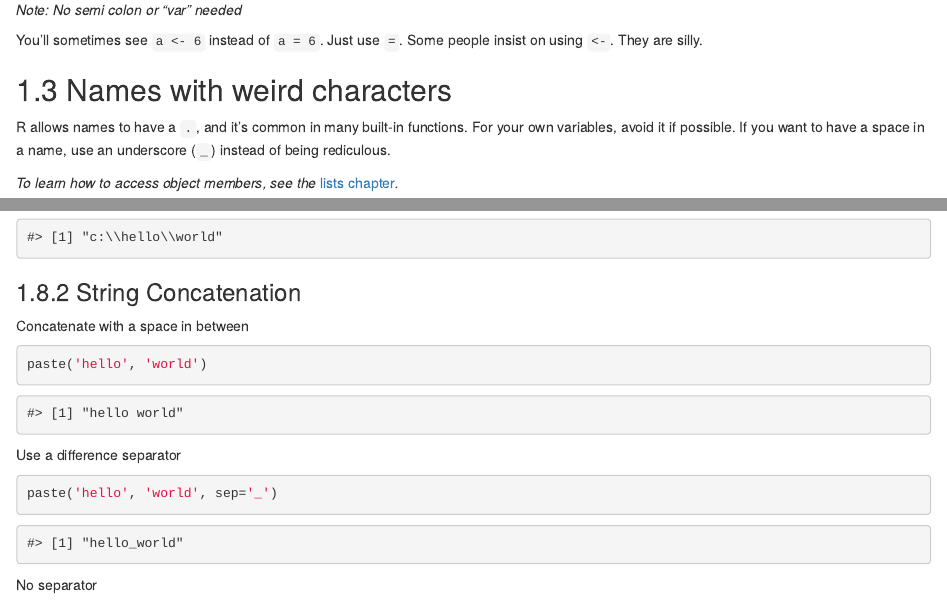
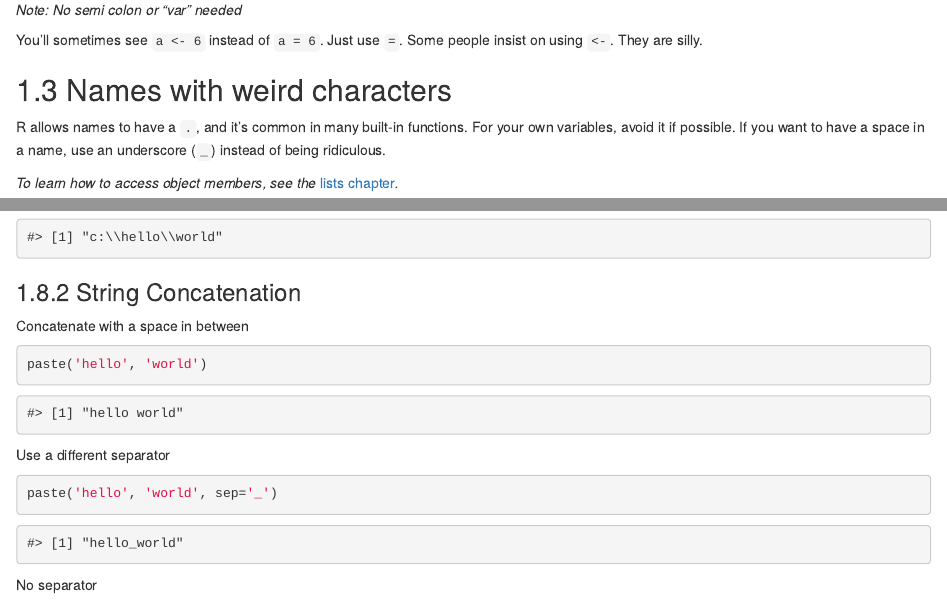
Before and after one commit to steveharoz/r-guide, an R Markdown document (01-basics.Rmd): the page in a window 1100 px wide, from 480 px down, and a second part further down, joined at a grey line. Rendered offline with R 4.5, knitr and Pandoc, with nearby package versions; drawn as R Markdown's standard HTML page in place of the format the file asks for.

Commit message:
fix typos

````diff
--- a/01-basics.Rmd
+++ b/01-basics.Rmd
@@ -30,7 +30,7 @@ You'll sometimes see `a <- 6` instead of `a = 6`. Just use `=`. Some people insi
 
 ## Names with weird characters
 
-R allows names to have a `.`, and it's common in many built-in functions. For your own variables, avoid it if possible. If you want to have a space in a name, use an underscore (`_`) instead of being rediculous.
+R allows names to have a `.`, and it's common in many built-in functions. For your own variables, avoid it if possible. If you want to have a space in a name, use an underscore (`_`) instead of being ridiculous.
 
 *To learn how to access object members, see the* [lists chapter](lists.html#accessing-elements-in-a-list)*.*
 
@@ -168,7 +168,7 @@ Concatenate with a space in between
 paste('hello', 'world')
 ```
 
-Use a difference separator
+Use a different separator
 
 ```{r}
 paste('hello', 'world', sep='_')
````
